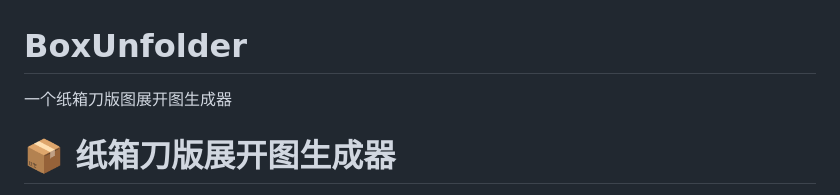
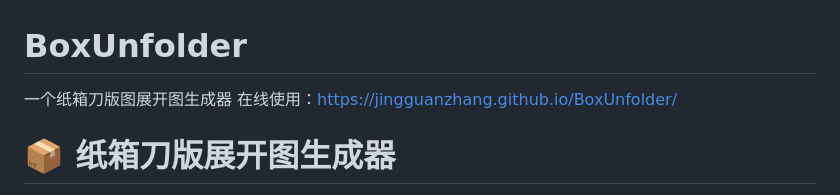
Before and after one commit to jingguanzhang/BoxUnfolder, a Markdown page: README.md, the part around the change. Rendered like a GitHub page.

```diff
--- a/README.md
+++ b/README.md
@@ -1,5 +1,6 @@
 # BoxUnfolder
 一个纸箱刀版图展开图生成器
+在线使用：https://jingguanzhang.github.io/BoxUnfolder/
 
 # 📦 纸箱刀版展开图生成器
 
```
